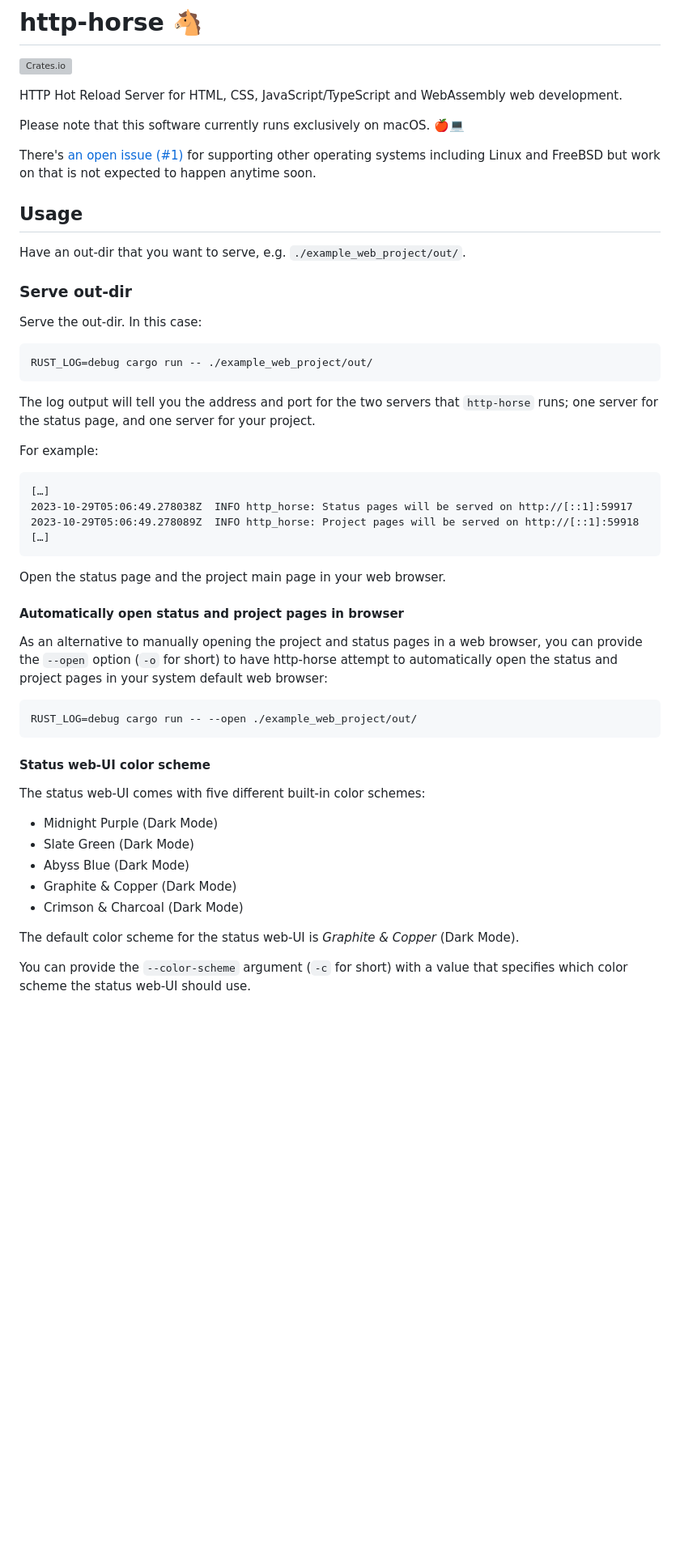
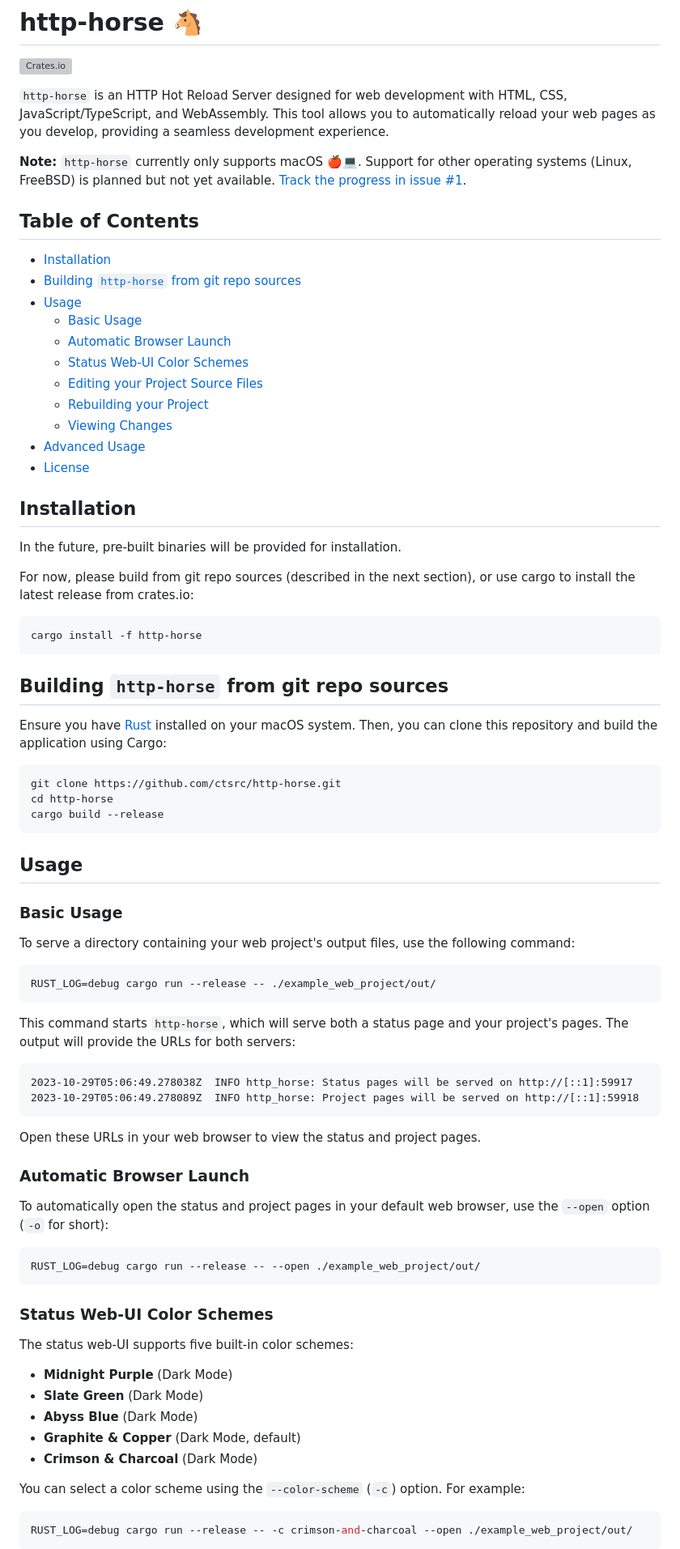
Before and after one commit to ctsrc/http-horse, a Markdown page: README.md, the part around one of its changes. Shown at 81% size. Drawn GitHub-style; blank space fills up the shorter version; grey boxes are pictures that could not be loaded.

````diff
--- a/README.md
+++ b/README.md
@@ -2,62 +2,93 @@
 
 [![Crates.io](https://img.shields.io/crates/v/http-horse.svg)](https://crates.io/crates/http-horse)
 
-HTTP Hot Reload Server for HTML, CSS, JavaScript/TypeScript and WebAssembly web development.
+`http-horse` is an HTTP Hot Reload Server designed for web development with HTML,
+CSS, JavaScript/TypeScript, and WebAssembly. This tool allows you to automatically
+reload your web pages as you develop, providing a seamless development experience.
 
-Please note that this software currently runs exclusively on macOS. 🍎💻
+**Note:** `http-horse` currently only supports macOS 🍎💻.
+Support for other operating systems (Linux, FreeBSD) is planned but not yet available.
+[Track the progress in issue #1](https://github.com/ctsrc/http-horse/issues/1).
 
-There's [an open issue (#1)](https://github.com/ctsrc/http-horse/issues/1) for supporting
-other operating systems including Linux and FreeBSD but work on that is not expected
-to happen anytime soon.
+## Table of Contents
+
+- [Installation](#installation)
+- [Building `http-horse` from git repo sources](#building-http-horse-from-git-repo-sources)
+- [Usage](#usage)
+  - [Basic Usage](#basic-usage)
+  - [Automatic Browser Launch](#automatic-browser-launch)
+  - [Status Web-UI Color Schemes](#status-web-ui-color-schemes)
+  - [Editing your Project Source Files](#editing-your-project-source-files)
+  - [Rebuilding your Project](#rebuilding-your-project)
+  - [Viewing Changes](#viewing-changes)
+- [Advanced Usage](#advanced-usage)
+- [License](#license)
+
+## Installation
+
+In the future, pre-built binaries will be provided for installation.
+
+For now, please build from git repo sources (described in the next section),
+or use cargo to install the latest release from crates.io:
+
+```zsh
+cargo install -f http-horse
+```
+
+## Building `http-horse` from git repo sources
+
+Ensure you have [Rust](https://www.rust-lang.org/) installed on your macOS system.
+Then, you can clone this repository and build the application using Cargo:
+
+```zsh
+git clone https://github.com/ctsrc/http-horse.git
+cd http-horse
+cargo build --release
+```
 
 ## Usage
 
-Have an out-dir that you want to serve, e.g. `./example_web_project/out/`.
+### Basic Usage
 
-### Serve out-dir
-
-Serve the out-dir. In this case:
+To serve a directory containing your web project's output files,
+use the following command:
 
 ```zsh
-RUST_LOG=debug cargo run -- ./example_web_project/out/
+RUST_LOG=debug cargo run --release -- ./example_web_project/out/
 ```
 
-The log output will tell you the address and port for the two servers that `http-horse` runs;
-one server for the status page, and one server for your project.
-
-For example:
+This command starts `http-horse`, which will serve both a status page
+and your project's pages. The output will provide the URLs for both servers:
 
 ```text
-[…]
 2023-10-29T05:06:49.278038Z  INFO http_horse: Status pages will be served on http://[::1]:59917
 2023-10-29T05:06:49.278089Z  INFO http_horse: Project pages will be served on http://[::1]:59918
-[…]
 ```
 
-Open the status page and the project main page in your web browser.
+Open these URLs in your web browser to view the status and project pages.
 
-#### Automatically open status and project pages in browser
+### Automatic Browser Launch
 
-As an alternative to manually opening the project and status pages in a web browser,
-you can provide the `--open` option (`-o` for short) to have http-horse attempt to
-automatically open the status and project pages in your system default web browser:
+To automatically open the status and project pages in your default web browser,
+use the `--open` option (`-o` for short):
 
 ```zsh
-RUST_LOG=debug cargo run -- --open ./example_web_project/out/
+RUST_LOG=debug cargo run --release -- --open ./example_web_project/out/
 ```
 
-#### Status web-UI color scheme
+### Status Web-UI Color Schemes
 
-The status web-UI comes with five different built-in color schemes:
+The status web-UI supports five built-in color schemes:
 
-- Midnight Purple (Dark Mode)
-- Slate Green (Dark Mode)
-- Abyss Blue (Dark Mode)
-- Graphite & Copper (Dark Mode)
-- Crimson & Charcoal (Dark Mode)
+- **Midnight Purple** (Dark Mode)
+- **Slate Green** (Dark Mode)
+- **Abyss Blue** (Dark Mode)
+- **Graphite & Copper** (Dark Mode, default)
+- **Crimson & Charcoal** (Dark Mode)
 
-The default color scheme for the status web-UI is *Graphite & Copper* (Dark Mode).
+You can select a color scheme using the `--color-scheme` (`-c`) option. For example:
 
-You can provide the `--color-scheme` argument (`-c` for short) with a value
-that specifies which color scheme the status web-UI should use.
+```zsh
+RUST_LOG=debug cargo run --release -- -c crimson-and-charcoal --open ./example_web_project/out/
+```
 
````
Also changed, not shown: other parts of README.md (+52 -45 lines).
